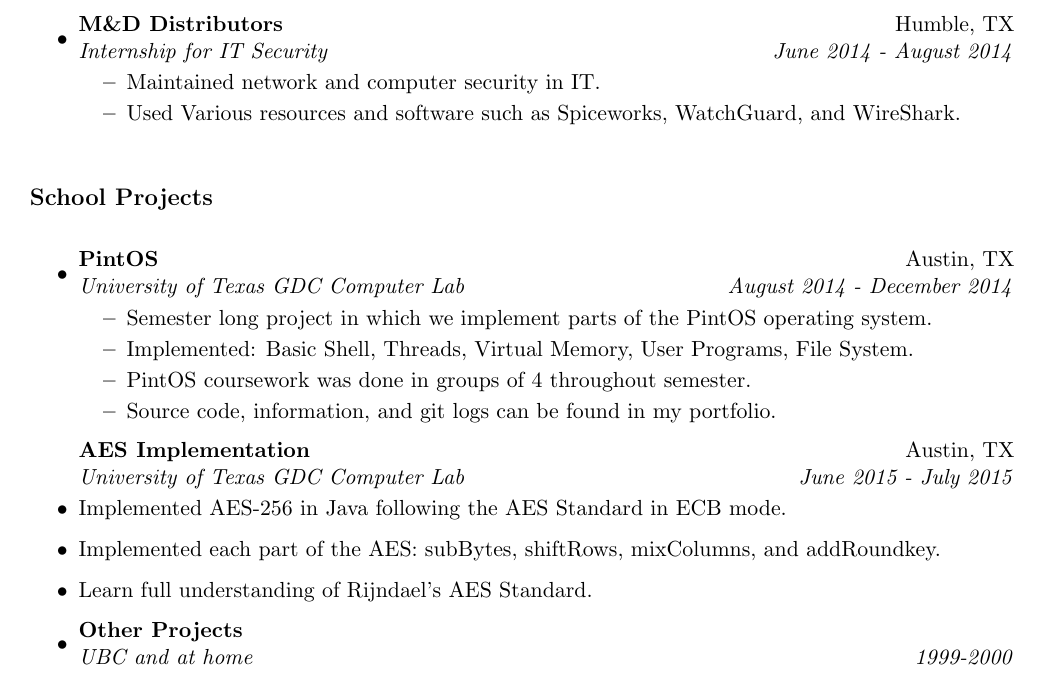
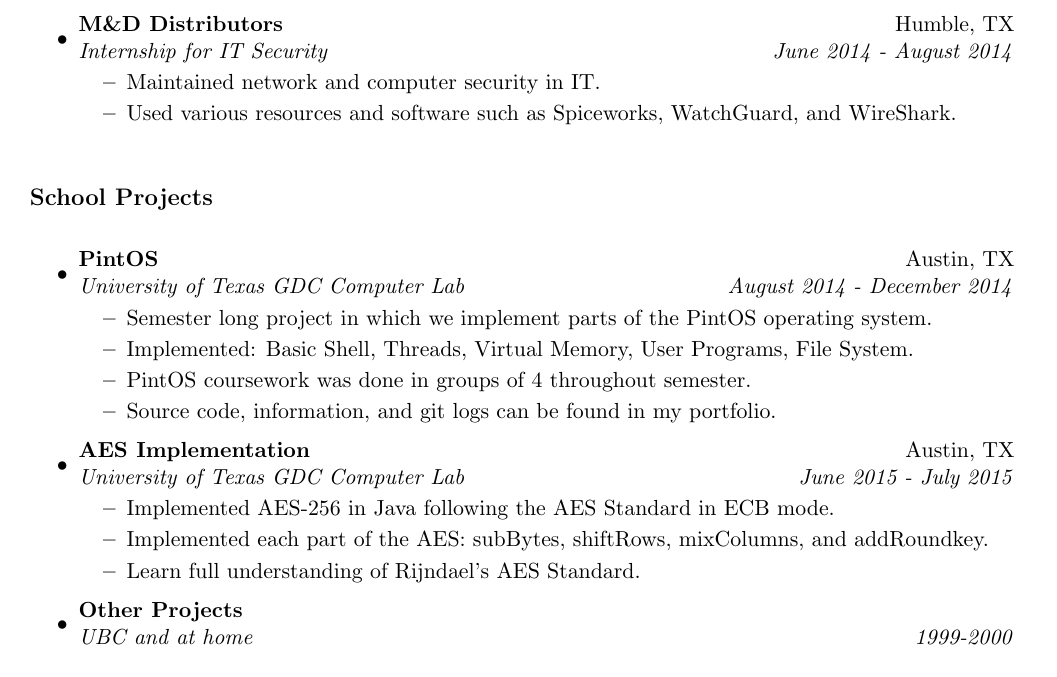
Before and after one commit to davidpeterko/Resume, a LaTeX CV (resume.tex): part of page 1 of 2, cut so that both start at the same text. Compiled offline with pdfLaTeX.

Commit message:
got pintos and aes

```diff
--- a/resume.tex
+++ b/resume.tex
@@ -73,7 +73,7 @@ Houston, TX 77068 & davidpeterko@gmail.com\\
 	\ressubheading{M\&D Distributors}{Humble, TX}{Internship for IT Security}{June 2014 - August 2014}
 	\begin{itemize}
 			\resitem{Maintained network and computer security in IT.}
-			\resitem{Used Various resources and software such as Spiceworks, WatchGuard, and WireShark.}
+			\resitem{Used various resources and software such as Spiceworks, WatchGuard, and WireShark.}
 	\end{itemize}
 
 \end{itemize}
@@ -89,10 +89,13 @@ Houston, TX 77068 & davidpeterko@gmail.com\\
 			\resitem{Source code, information, and git logs can be found in my portfolio.}
 	\end{itemize}
 
+\item
 	\ressubheading{AES Implementation}{Austin, TX}{University of Texas GDC Computer Lab}{June 2015 - July 2015}
+	\begin{itemize}
 			\resitem{Implemented AES-256 in Java following the AES Standard in ECB mode.}
 			\resitem{Implemented each part of the AES: subBytes, shiftRows, mixColumns, and addRoundkey.}
 			\resitem{Learn full understanding of Rijndael's AES Standard.}
+	\end{itemize}
 
 \item
 	\ressubheading{Other Projects}{}{UBC and at home}{1999-2000}
```
Also changed, not shown: resume.pdf, 3 other files.
